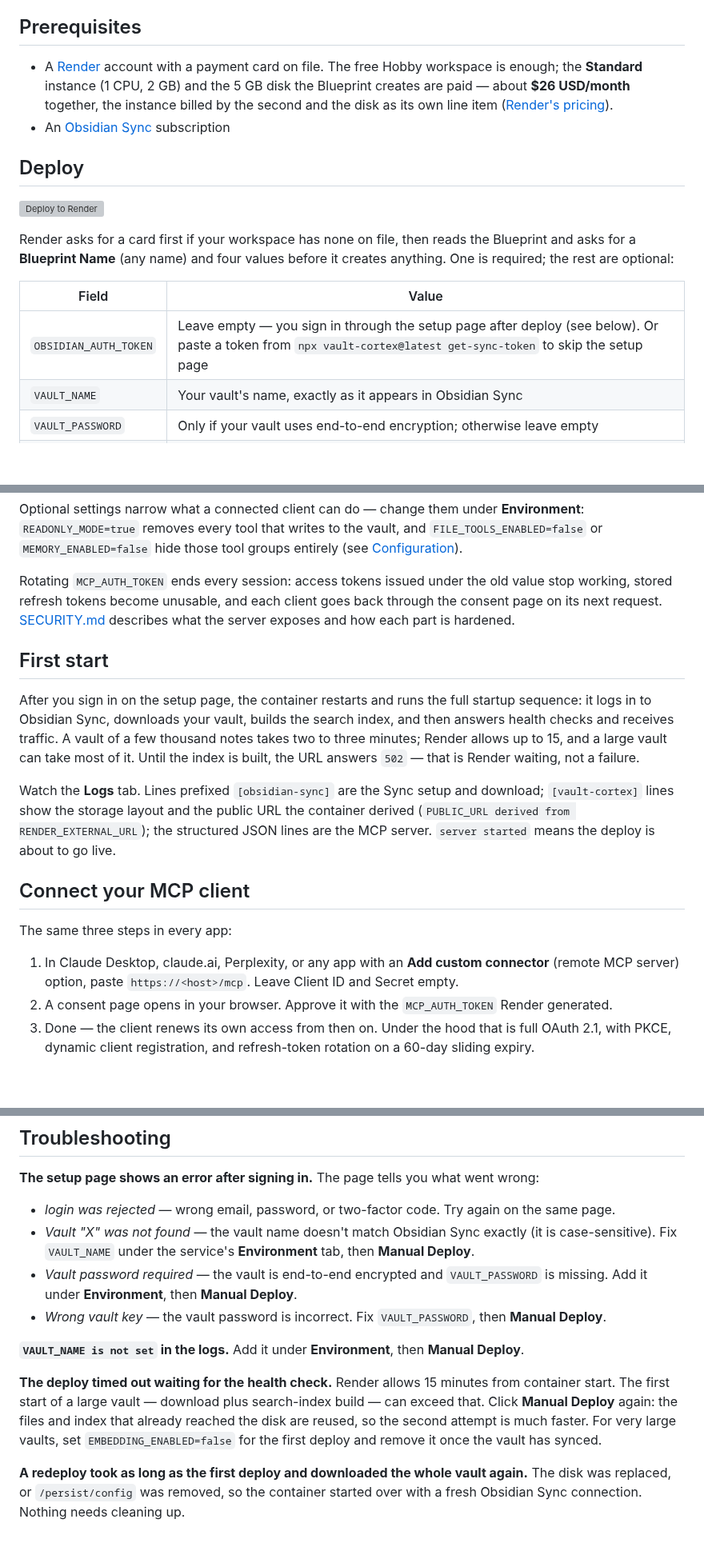
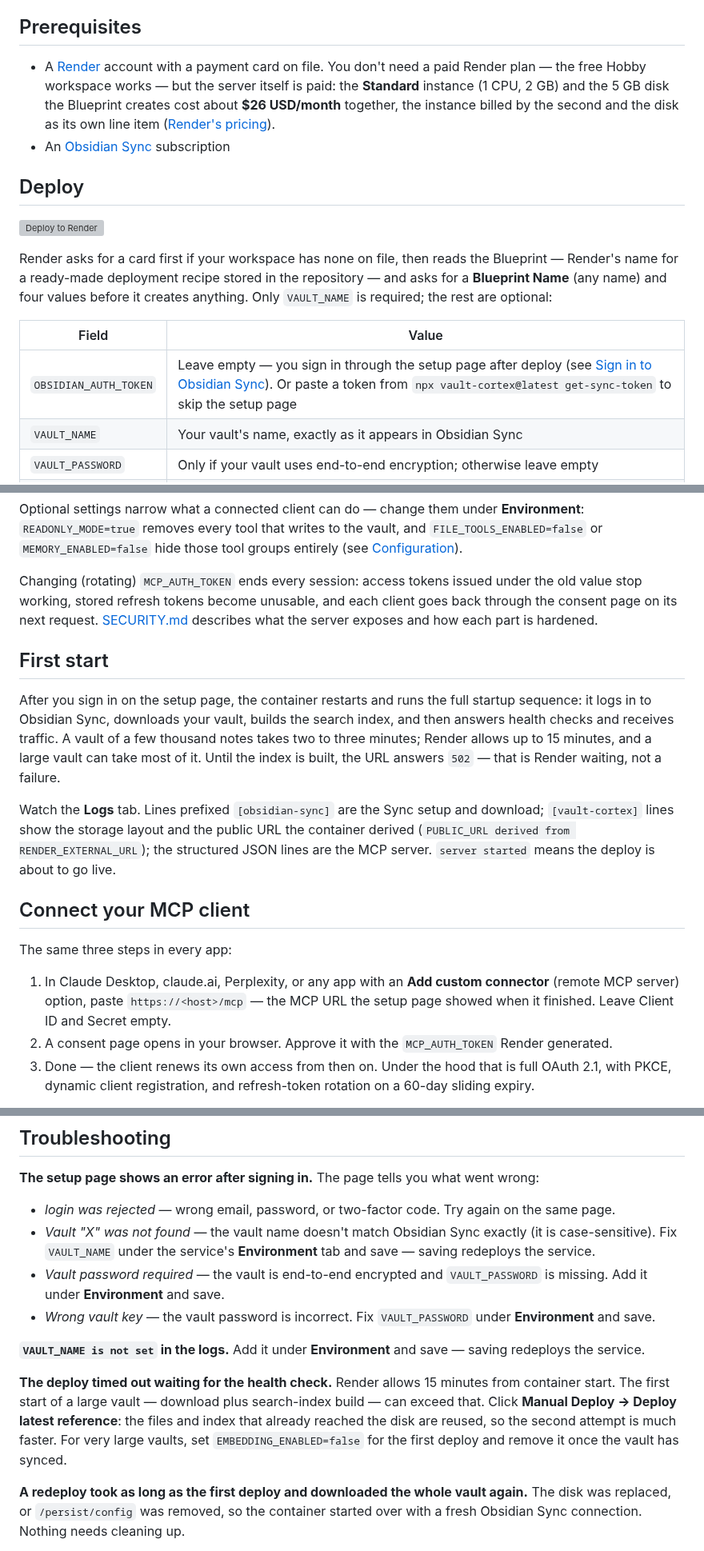
Before and after one commit to aliasunder/vault-cortex, a Markdown page: deploy/render/README.md, 3 parts joined by grey strips. Shown at 80% size. Drawn GitHub-style; blank space fills up the shorter version; grey boxes are pictures that could not be loaded.

```diff
--- a/deploy/render/README.md
+++ b/deploy/render/README.md
@@ -23,11 +23,12 @@ Curious how the container is put together?
 
 ## Prerequisites
 
-- A [Render](https://render.com) account with a payment card on file. The
-  free Hobby workspace is enough; the **Standard** instance (1 CPU, 2 GB) and
-  the 5 GB disk the Blueprint creates are paid — about **$26 USD/month**
-  together, the instance billed by the second and the disk as its own line
-  item ([Render's pricing](https://render.com/pricing)).
+- A [Render](https://render.com) account with a payment card on file. You
+  don't need a paid Render plan — the free Hobby workspace works — but the
+  server itself is paid: the **Standard** instance (1 CPU, 2 GB) and the
+  5 GB disk the Blueprint creates cost about **$26 USD/month** together,
+  the instance billed by the second and the disk as its own line item
+  ([Render's pricing](https://render.com/pricing)).
 - An [Obsidian Sync](https://obsidian.md/sync) subscription
 
 ## Deploy
@@ -35,12 +36,14 @@ Curious how the container is put together?
 [![Deploy to Render](https://render.com/images/deploy-to-render-button.svg)](https://render.com/deploy?repo=https://github.com/aliasunder/vault-cortex)
 
 Render asks for a card first if your workspace has none on file, then reads
-the Blueprint and asks for a **Blueprint Name** (any name) and four values
-before it creates anything. One is required; the rest are optional:
+the Blueprint — Render's name for a ready-made deployment recipe stored in
+the repository — and asks for a **Blueprint Name** (any name) and four
+values before it creates anything. Only `VAULT_NAME` is required; the rest
+are optional:
 
 | Field                 | Value                                                                                                                                                                                                                           |
 | --------------------- | ------------------------------------------------------------------------------------------------------------------------------------------------------------------------------------------------------------------------------- |
-| `OBSIDIAN_AUTH_TOKEN` | Leave empty — you sign in through the setup page after deploy (see below). Or paste a token from `npx vault-cortex@latest get-sync-token` to skip the setup page                                                                |
+| `OBSIDIAN_AUTH_TOKEN` | Leave empty — you sign in through the setup page after deploy (see [Sign in to Obsidian Sync](#sign-in-to-obsidian-sync)). Or paste a token from `npx vault-cortex@latest get-sync-token` to skip the setup page                |
 | `VAULT_NAME`          | Your vault's name, exactly as it appears in Obsidian Sync                                                                                                                                                                       |
 | `VAULT_PASSWORD`      | Only if your vault uses end-to-end encryption; otherwise leave empty                                                                                                                                                            |
 | `TZ`                  | Your timezone as an [IANA name](https://en.wikipedia.org/wiki/List_of_tz_database_time_zones#List) (`America/Toronto`) — decides what "today" means for daily notes, task due dates, and memory timestamps. Leave empty for UTC |
@@ -154,7 +160,7 @@ under **Environment**: `READONLY_MODE=true` removes every tool that writes
 to the vault, and `FILE_TOOLS_ENABLED=false` or `MEMORY_ENABLED=false` hide
 those tool groups entirely (see [Configuration](#configuration)).
 
-Rotating `MCP_AUTH_TOKEN` ends every session: access tokens issued under
+Changing (rotating) `MCP_AUTH_TOKEN` ends every session: access tokens issued under
 the old value stop working, stored refresh tokens become unusable, and each
 client goes back through the consent page on its next request.
 [SECURITY.md](../../SECURITY.md) describes what the server exposes and how
@@ -166,8 +172,9 @@ After you sign in on the setup page, the container restarts and runs the
 full startup sequence: it logs in to Obsidian Sync, downloads your vault,
 builds the search index, and then answers health checks and receives
 traffic. A vault of a few thousand notes takes two to three minutes; Render
-allows up to 15, and a large vault can take most of it. Until the index is
-built, the URL answers `502` — that is Render waiting, not a failure.
+allows up to 15 minutes, and a large vault can take most of it. Until the
+index is built, the URL answers `502` — that is Render waiting, not a
+failure.
 
 Watch the **Logs** tab. Lines prefixed `[obsidian-sync]` are the Sync setup
 and download; `[vault-cortex]` lines show the storage layout and the public
@@ -181,7 +188,8 @@ The same three steps in every app:
 
 1. In Claude Desktop, claude.ai, Perplexity, or any app with an **Add custom
    connector** (remote MCP server) option, paste
-   `https://<host>/mcp`. Leave Client ID and Secret empty.
+   `https://<host>/mcp` — the MCP URL the setup page showed when it
+   finished. Leave Client ID and Secret empty.
 2. A consent page opens in your browser. Approve it with the
    `MCP_AUTH_TOKEN` Render generated.
 3. Done — the client renews its own access from then on. Under the hood that
@@ -291,21 +301,20 @@ what went wrong:
   again on the same page.
 - _Vault "X" was not found_ — the vault name doesn't match Obsidian Sync
   exactly (it is case-sensitive). Fix `VAULT_NAME` under the service's
-  **Environment** tab, then **Manual Deploy**.
+  **Environment** tab and save — saving redeploys the service.
 - _Vault password required_ — the vault is end-to-end encrypted and
-  `VAULT_PASSWORD` is missing. Add it under **Environment**, then **Manual
-  Deploy**.
+  `VAULT_PASSWORD` is missing. Add it under **Environment** and save.
 - _Wrong vault key_ — the vault password is incorrect. Fix
-  `VAULT_PASSWORD`, then **Manual Deploy**.
+  `VAULT_PASSWORD` under **Environment** and save.
 
-**`VAULT_NAME is not set` in the logs.** Add it under **Environment**, then
-**Manual Deploy**.
+**`VAULT_NAME is not set` in the logs.** Add it under **Environment** and
+save — saving redeploys the service.
 
 **The deploy timed out waiting for the health check.** Render allows 15
 minutes from container start. The first start of a large vault — download
-plus search-index build — can exceed that. Click **Manual Deploy** again: the
-files and index that already reached the disk are reused, so the second
-attempt is much faster. For very large vaults, set `EMBEDDING_ENABLED=false`
+plus search-index build — can exceed that. Click **Manual Deploy → Deploy
+latest reference**: the files and index that already reached the disk are
+reused, so the second attempt is much faster. For very large vaults, set `EMBEDDING_ENABLED=false`
 for the first deploy and remove it once the vault has synced.
 
 **A redeploy took as long as the first deploy and downloaded the whole vault
```
Also changed, not shown: other parts of deploy/render/README.md (+26 -21 lines), deploy/railway/README.md (+42 -37 lines), deploy/img/setup-2fa.jpg, deploy/img/setup-sign-in.jpg, 2 other files.
